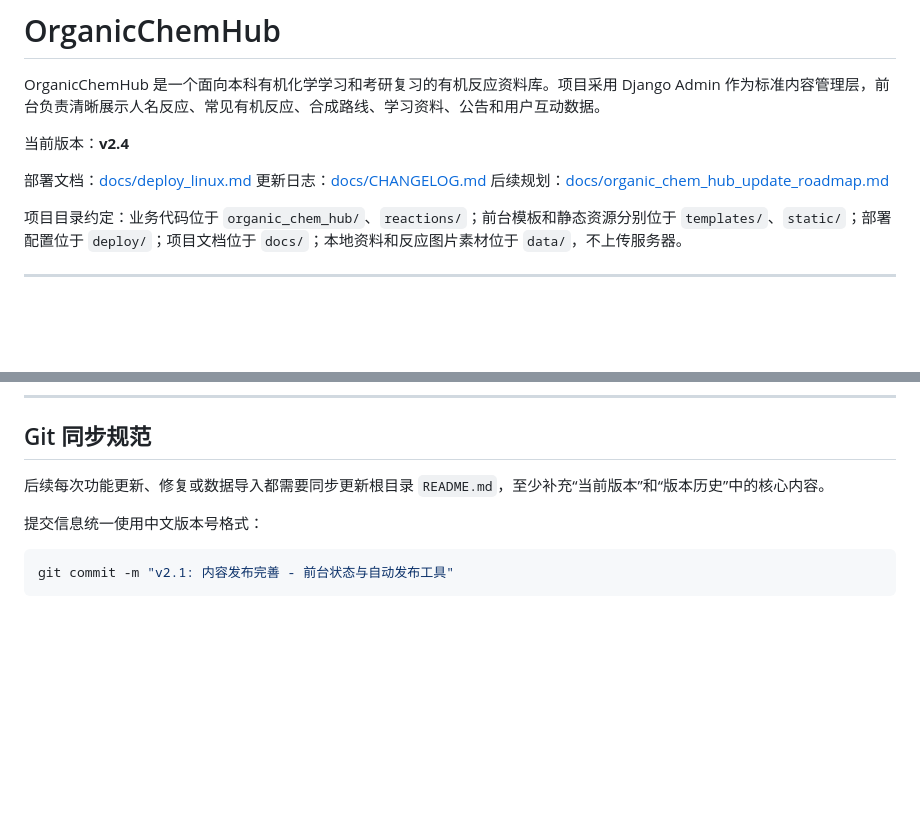
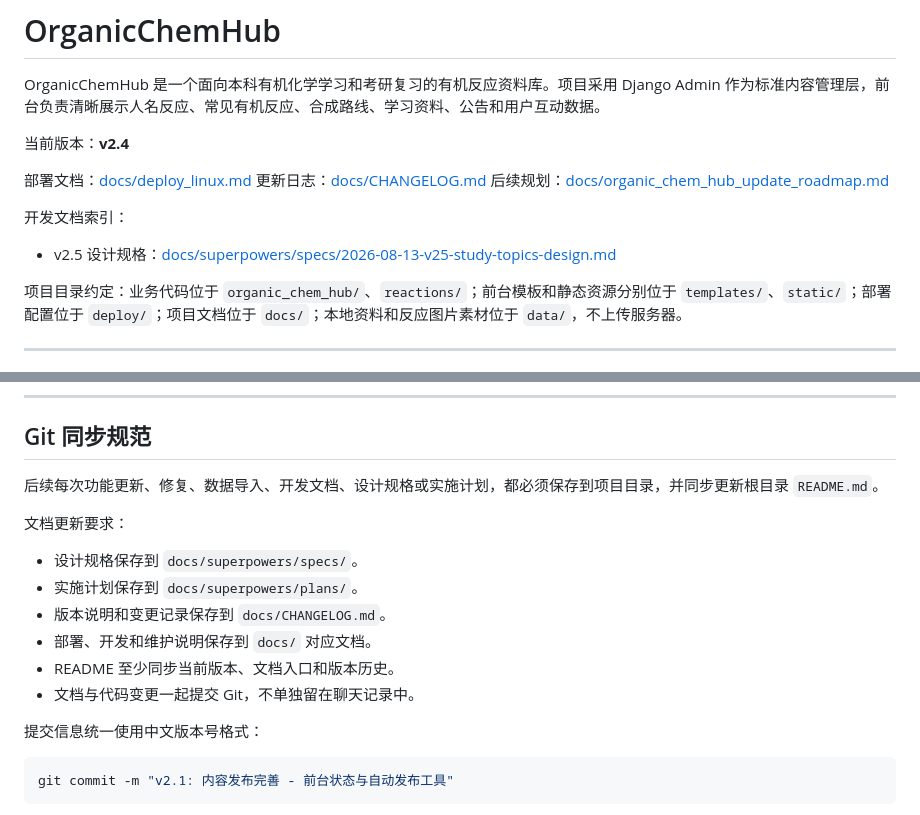
Before and after one commit to wenckerwan/OrganicChemHub, a Markdown page: README.md, 2 parts joined by grey strips. GitHub-like rendering; blank space fills up the shorter version.

Commit message:
v2.5: 开发文档 - 专题学习设计规格与文档归档规则

```diff
--- a/README.md
+++ b/README.md
@@ -7,6 +7,10 @@ OrganicChemHub 是一个面向本科有机化学学习和考研复习的有机
 部署文档：[docs/deploy_linux.md](docs/deploy_linux.md)
 更新日志：[docs/CHANGELOG.md](docs/CHANGELOG.md)
 后续规划：[docs/organic_chem_hub_update_roadmap.md](docs/organic_chem_hub_update_roadmap.md)
+
+开发文档索引：
+
+- v2.5 设计规格：[docs/superpowers/specs/2026-08-13-v25-study-topics-design.md](docs/superpowers/specs/2026-08-13-v25-study-topics-design.md)
 
 项目目录约定：业务代码位于 `organic_chem_hub/`、`reactions/`；前台模板和静态资源分别位于 `templates/`、`static/`；部署配置位于 `deploy/`；项目文档位于 `docs/`；本地资料和反应图片素材位于 `data/`，不上传服务器。
 
@@ -132,7 +136,16 @@ python manage.py setup_admin_roles
 
 ## Git 同步规范
 
-后续每次功能更新、修复或数据导入都需要同步更新根目录 `README.md`，至少补充“当前版本”和“版本历史”中的核心内容。
+后续每次功能更新、修复、数据导入、开发文档、设计规格或实施计划，都必须保存到项目目录，并同步更新根目录 `README.md`。
+
+文档更新要求：
+
+- 设计规格保存到 `docs/superpowers/specs/`。
+- 实施计划保存到 `docs/superpowers/plans/`。
+- 版本说明和变更记录保存到 `docs/CHANGELOG.md`。
+- 部署、开发和维护说明保存到 `docs/` 对应文档。
+- README 至少同步当前版本、文档入口和版本历史。
+- 文档与代码变更一起提交 Git，不单独留在聊天记录中。
 
 提交信息统一使用中文版本号格式：
 
```
Also changed, not shown: 1 other file.
